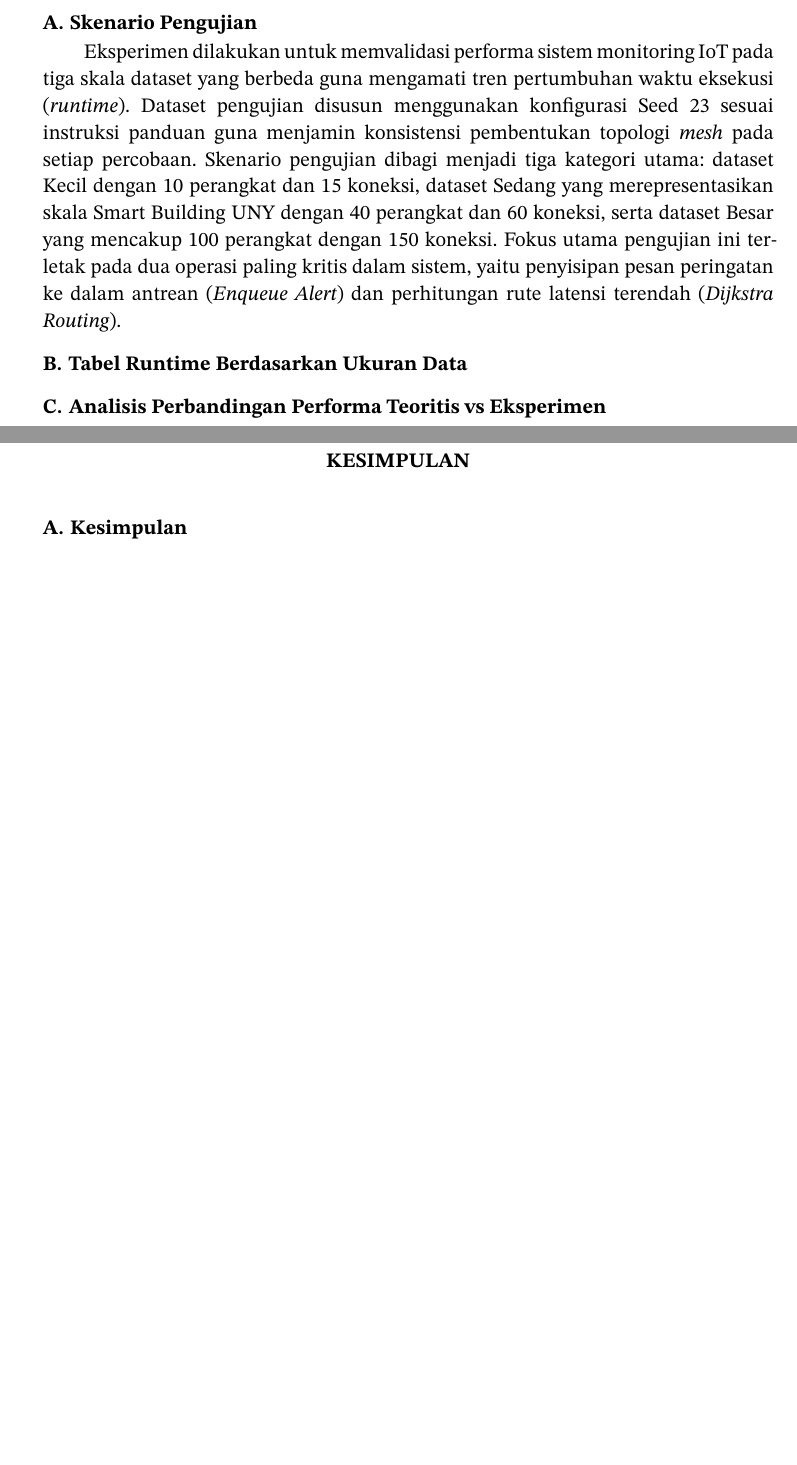
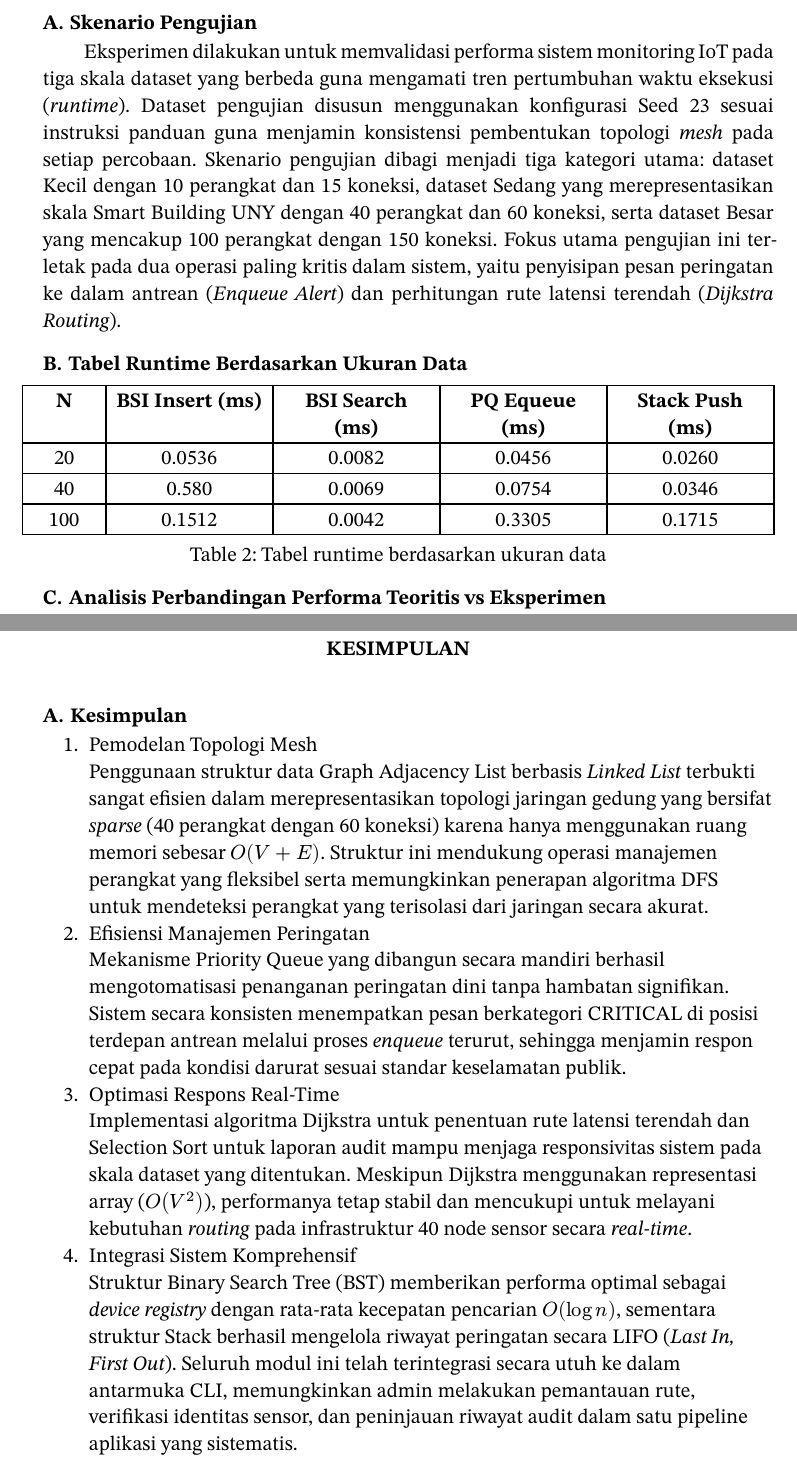
Before and after one commit to afrizalrahmadd25/tbp-asd-IoT-Iot-network-monotoring-alert-management-system-kel06, a Typst document (docs/laporan.typ): two parts of pages 10 and 13 of 16 before the commit and two parts of pages 10 and 14 of 17 after it, joined at a grey line, cut so that both start at the same text, the shorter picture padded with empty space. Compiled offline with Typst 0.15.

Commit message:
laporan fin

```diff
--- a/docs/laporan.typ
+++ b/docs/laporan.typ
@@ -223,3 +223,10 @@
 #ind[Eksperimen dilakukan untuk memvalidasi performa sistem monitoring IoT pada tiga skala dataset yang berbeda guna mengamati tren pertumbuhan waktu eksekusi (_runtime_). Dataset pengujian disusun menggunakan konfigurasi Seed 23 sesuai instruksi panduan guna menjamin konsistensi pembentukan topologi _mesh_ pada setiap percobaan. Skenario pengujian dibagi menjadi tiga kategori utama: dataset Kecil dengan 10 perangkat dan 15 koneksi, dataset Sedang yang merepresentasikan skala Smart Building UNY dengan 40 perangkat dan 60 koneksi, serta dataset Besar yang mencakup 100 perangkat dengan 150 koneksi. Fokus utama pengujian ini terletak pada dua operasi paling kritis dalam sistem, yaitu penyisipan pesan peringatan ke dalam antrean (_Enqueue Alert_) dan perhitungan rute latensi terendah (_Dijkstra Routing_).]
 
 === Tabel Runtime Berdasarkan Ukuran Data
+#figure(
+  table(columns: (0.5fr, 1fr, 1fr, 1fr, 1fr),
+    table.header([*N*], [*BSI Insert (ms)*], [*BSI Search (ms)*], [*PQ Equeue (ms)*], [*Stack Push (ms)*]),
+    [20], [0.0536], [0.0082],[0.0456],[0.0260],
+    [40], [0.580], [0.0069], [0.0754], [0.0346],
+    [100], [0.1512], [0.0042], [0.3305], [0.1715]
+  ), caption: [Tabel runtime berdasarkan ukuran data]
@@ -250,9 +263,12 @@
 #align(center)[
   = BAB VII \ KESIMPULAN
 ]\
-
 === Kesimpulan
-#ind[]
+#set enum(numbering: "1.", indent: 2em)
++ Pemodelan Topologi Mesh\ Penggunaan struktur data Graph Adjacency List berbasis _Linked List_ terbukti sangat efisien dalam merepresentasikan topologi jaringan gedung yang bersifat _sparse_ (40 perangkat dengan 60 koneksi) karena hanya menggunakan ruang memori sebesar $O(V + E)$. Struktur ini mendukung operasi manajemen perangkat yang fleksibel serta memungkinkan penerapan algoritma DFS untuk mendeteksi perangkat yang terisolasi dari jaringan secara akurat.
++ Efisiensi Manajemen Peringatan\ Mekanisme Priority Queue yang dibangun secara mandiri berhasil mengotomatisasi penanganan peringatan dini tanpa hambatan signifikan. Sistem secara konsisten menempatkan pesan berkategori CRITICAL di posisi terdepan antrean melalui proses _enqueue_ terurut, sehingga menjamin respon cepat pada kondisi darurat sesuai standar keselamatan publik.
++ Optimasi Respons Real-Time\ Implementasi algoritma Dijkstra untuk penentuan rute latensi terendah dan Selection Sort untuk laporan audit mampu menjaga responsivitas sistem pada skala dataset yang ditentukan. Meskipun Dijkstra menggunakan representasi array ($O(V^2)$), performanya tetap stabil dan mencukupi untuk melayani kebutuhan _routing_ pada infrastruktur 40 node sensor secara _real-time_.
++ Integrasi Sistem Komprehensif\ Struktur Binary Search Tree (BST) memberikan performa optimal sebagai _device registry_ dengan rata-rata kecepatan pencarian $O(log n)$, sementara struktur Stack berhasil mengelola riwayat peringatan secara LIFO (_Last In, First Out_). Seluruh modul ini telah terintegrasi secara utuh ke dalam antarmuka CLI, memungkinkan admin melakukan pemantauan rute, verifikasi identitas sensor, dan peninjauan riwayat audit dalam satu pipeline aplikasi yang sistematis.
 
 #pagebreak()
 #align(center)[
```
Also changed, not shown: docs/laporan final.pdf (added), docs/pics/WhatsApp Image 2026-05-18 at 02.31.53.jpeg (added), docs/pics/WhatsApp Image 2026-05-18 at 02.38.56.jpeg (added), docs/laporan.typ (24 more changed lines).
